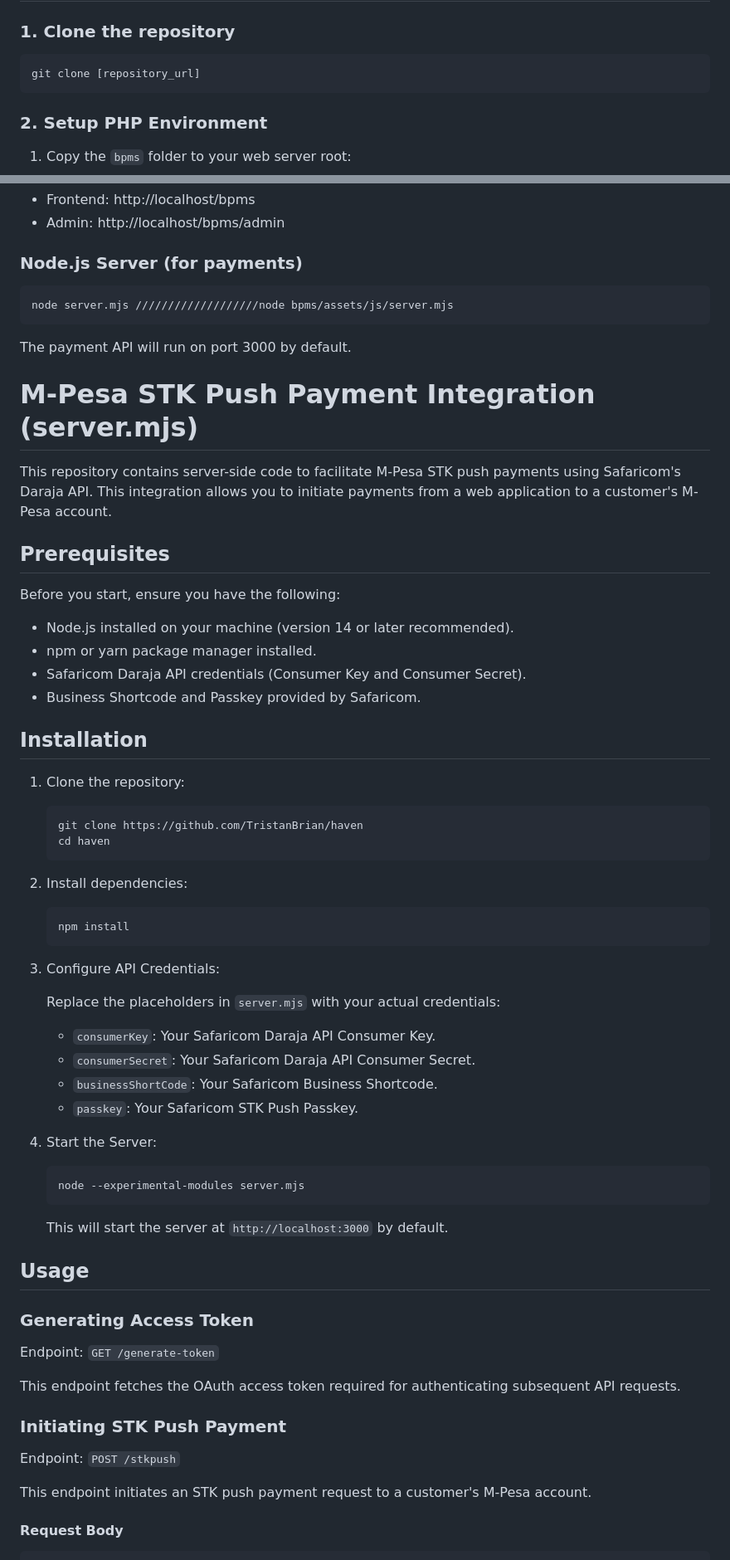
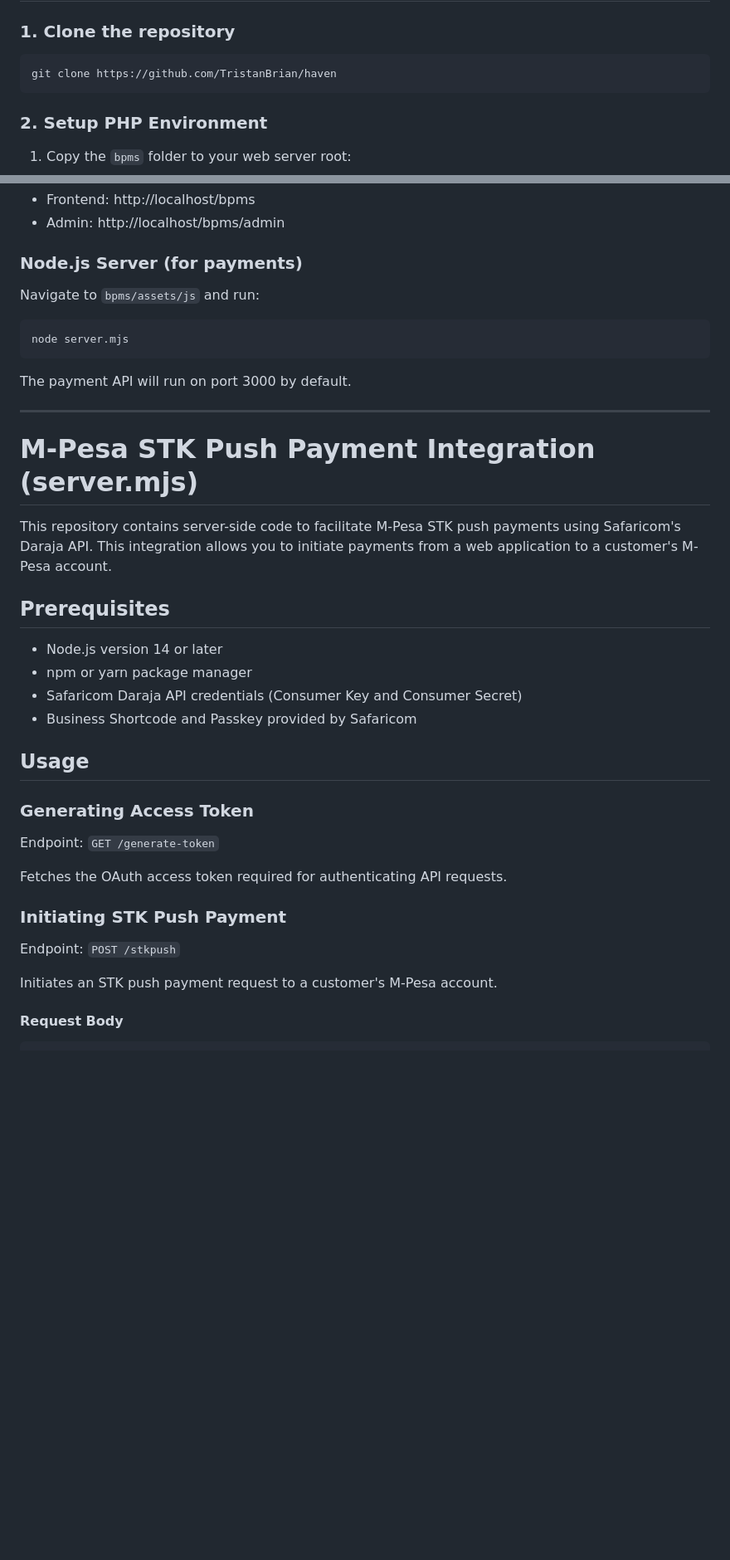
Before and after one commit to TristanBrian/haven, a Markdown page: README.md, 2 parts joined by grey strips. Shown: that part at 83% size. Drawn GitHub-style; blank space fills up the shorter version.

````diff
--- a/README.md
+++ b/README.md
@@ -21,7 +21,7 @@ A comprehensive management system for beauty parlors with customer and admin int
 
 ### 1. Clone the repository
 ```bash
-git clone [repository_url]
+git clone https://github.com/TristanBrian/haven
 ```
 
 ### 2. Setup PHP Environment
@@ -69,53 +69,24 @@ Start your web server and access:
 - Admin: http://localhost/bpms/admin
 
 ### Node.js Server (for payments)
+Navigate to `bpms/assets/js` and run:
 ```bash
-node server.mjs ///////////////////node bpms/assets/js/server.mjs
+node server.mjs
 ```
 The payment API will run on port 3000 by default.
+
+---
+
 # M-Pesa STK Push Payment Integration (server.mjs)
 
 This repository contains server-side code to facilitate M-Pesa STK push payments using Safaricom's Daraja API. This integration allows you to initiate payments from a web application to a customer's M-Pesa account.
 
 ## Prerequisites
 
-Before you start, ensure you have the following:
-
-- Node.js installed on your machine (version 14 or later recommended).
-- npm or yarn package manager installed.
-- Safaricom Daraja API credentials (Consumer Key and Consumer Secret).
-- Business Shortcode and Passkey provided by Safaricom.
-
-## Installation
-
-1. Clone the repository:
-
-   ```bash
-   git clone https://github.com/TristanBrian/haven
-   cd haven
-   ```
-
-2. Install dependencies:
-
-   ```bash
-   npm install
-   ```
-
-3. Configure API Credentials:
-
-   Replace the placeholders in `server.mjs` with your actual credentials:
-   - `consumerKey`: Your Safaricom Daraja API Consumer Key.
-   - `consumerSecret`: Your Safaricom Daraja API Consumer Secret.
-   - `businessShortCode`: Your Safaricom Business Shortcode.
-   - `passkey`: Your Safaricom STK Push Passkey.
-
-4. Start the Server:
-
-   ```bash
-   node --experimental-modules server.mjs
-   ```
-
-   This will start the server at `http://localhost:3000` by default.
+- Node.js version 14 or later
+- npm or yarn package manager
+- Safaricom Daraja API credentials (Consumer Key and Consumer Secret)
+- Business Shortcode and Passkey provided by Safaricom
 
 ## Usage
 
@@ -123,13 +94,13 @@ Before you start, ensure you have the following:
 
 Endpoint: `GET /generate-token`
 
-This endpoint fetches the OAuth access token required for authenticating subsequent API requests.
+Fetches the OAuth access token required for authenticating API requests.
 
 ### Initiating STK Push Payment
 
 Endpoint: `POST /stkpush`
 
-This endpoint initiates an STK push payment request to a customer's M-Pesa account.
+Initiates an STK push payment request to a customer's M-Pesa account.
 
 #### Request Body
 
````
Also changed, not shown: other parts of README.md (+8 -21 lines).
